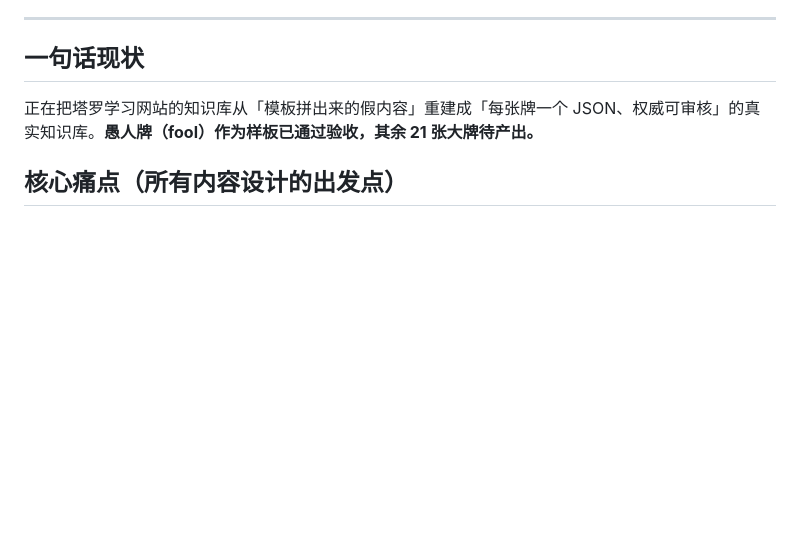
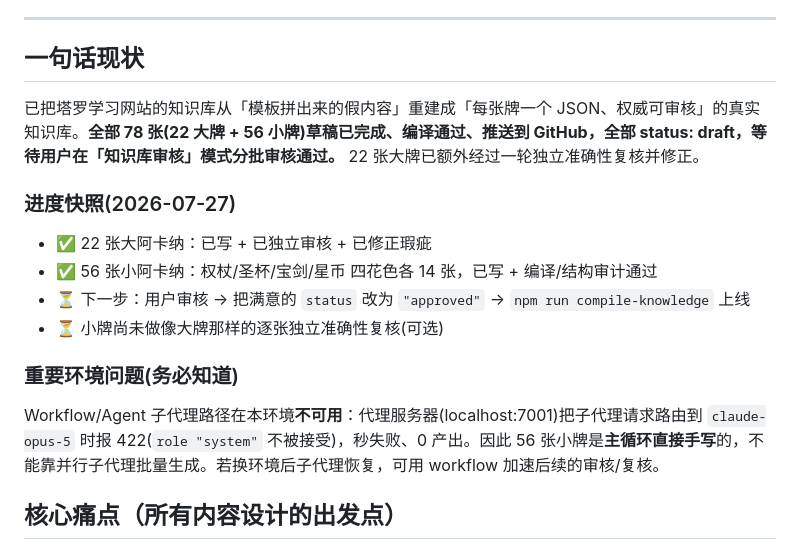
Before and after one commit to lilyWhenVia/Tarot-Learning, a Markdown page: handoff/HANDOFF.md, the part around the change. Rendered like a GitHub page; blank space fills up the shorter version.

Commit message:
更新交接文档:78张知识库全部完成的进度快照
Co-Authored-By: Claude <noreply@anthropic.com>

```diff
--- a/handoff/HANDOFF.md
+++ b/handoff/HANDOFF.md
@@ -8,7 +8,16 @@
 
 ## 一句话现状
 
-正在把塔罗学习网站的知识库从「模板拼出来的假内容」重建成「每张牌一个 JSON、权威可审核」的真实知识库。**愚人牌（fool）作为样板已通过验收，其余 21 张大牌待产出。**
+已把塔罗学习网站的知识库从「模板拼出来的假内容」重建成「每张牌一个 JSON、权威可审核」的真实知识库。**全部 78 张(22 大牌 + 56 小牌)草稿已完成、编译通过、推送到 GitHub，全部 status: draft，等待用户在「知识库审核」模式分批审核通过。** 22 张大牌已额外经过一轮独立准确性复核并修正。
+
+### 进度快照(2026-07-27)
+- ✅ 22 张大阿卡纳：已写 + 已独立审核 + 已修正瑕疵
+- ✅ 56 张小阿卡纳：权杖/圣杯/宝剑/星币 四花色各 14 张，已写 + 编译/结构审计通过
+- ⏳ 下一步：用户审核 → 把满意的 `status` 改为 `"approved"` → `npm run compile-knowledge` 上线
+- ⏳ 小牌尚未做像大牌那样的逐张独立准确性复核(可选)
+
+### 重要环境问题(务必知道)
+Workflow/Agent 子代理路径在本环境**不可用**：代理服务器(localhost:7001)把子代理请求路由到 `claude-opus-5` 时报 422(`role "system"` 不被接受)，秒失败、0 产出。因此 56 张小牌是**主循环直接手写**的，不能靠并行子代理批量生成。若换环境后子代理恢复，可用 workflow 加速后续的审核/复核。
 
 ## 核心痛点（所有内容设计的出发点）
 
```
